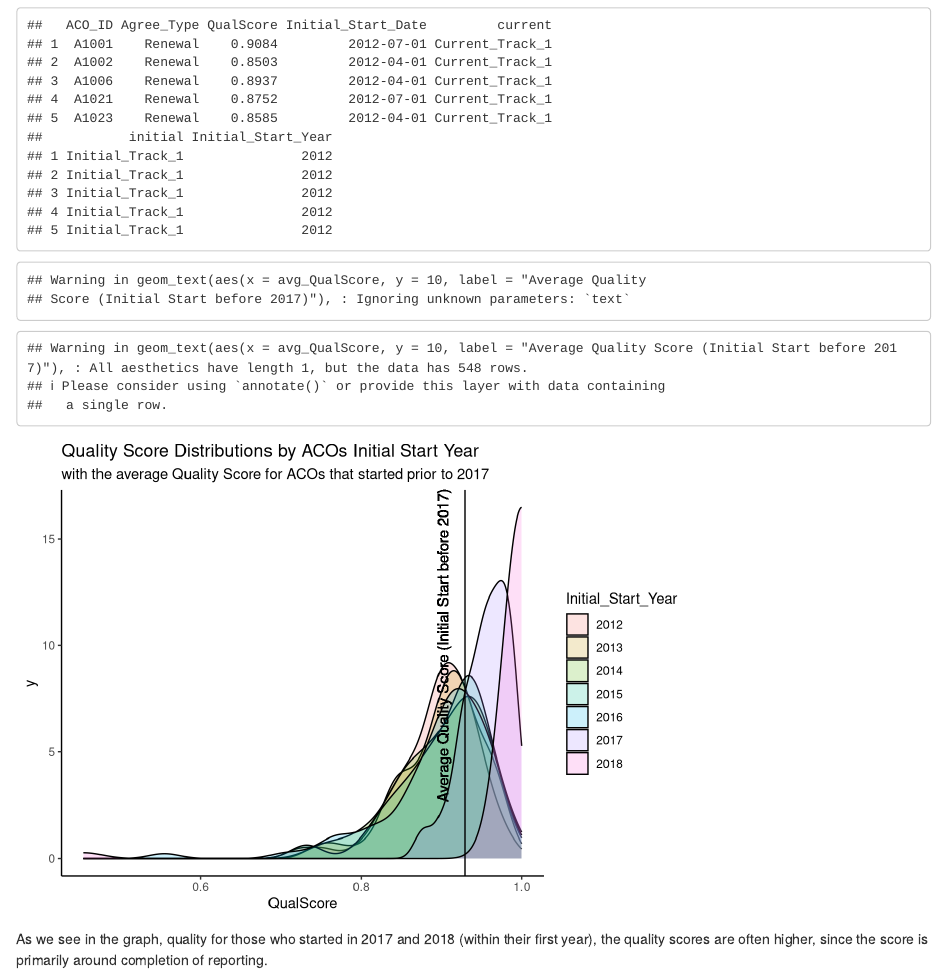
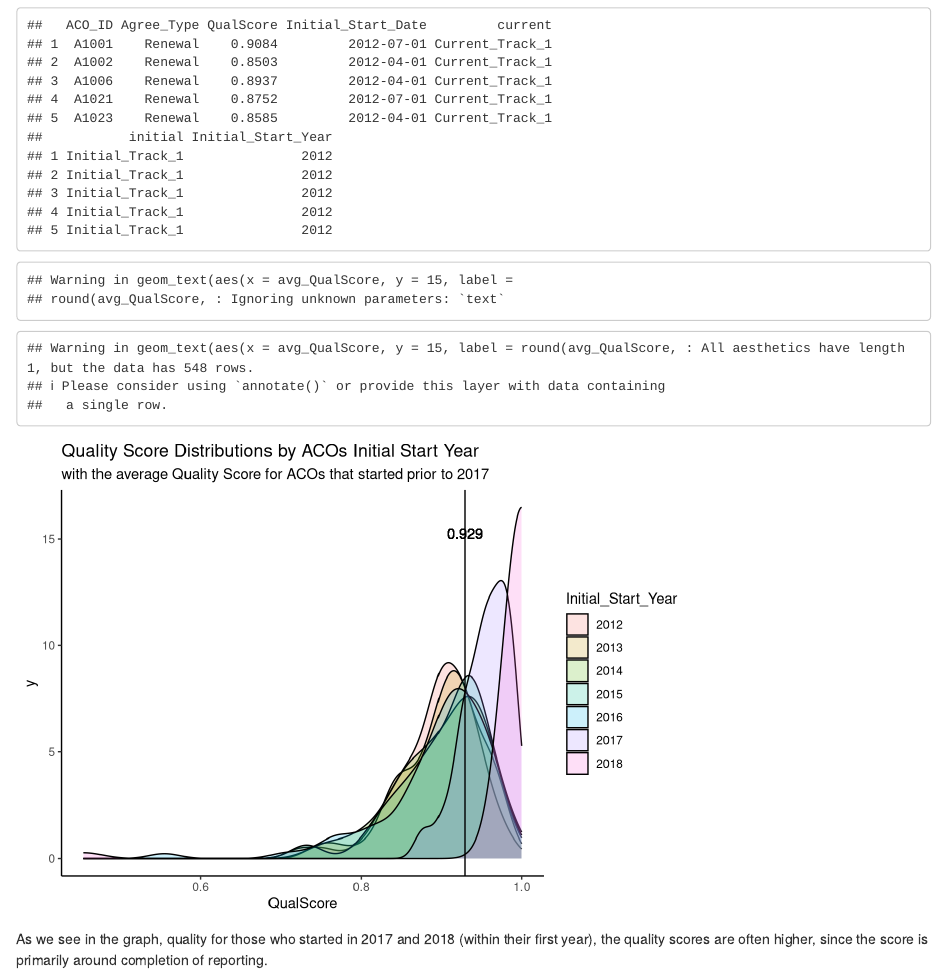
Before and after one commit to karenmjiang/Final-Project, an R Markdown document (ms_3.Rmd): the page in a window 1100 px wide, from 5850 px down. Rendered offline with R 4.5, knitr and Pandoc, with nearby package versions; some code elsewhere in the file could not run offline.

Commit message:
left over commits

```diff
--- a/ms_3.Rmd
+++ b/ms_3.Rmd
@@ -373,7 +373,7 @@ qps_score %>% head(5)
 ggplot(qps_score, aes(x = QualScore)) +
   geom_density(aes(fill = Initial_Start_Year), alpha = 0.2) +
   geom_vline(xintercept = avg_QualScore,) +
-  geom_text(aes(x = avg_QualScore, y = 10, label = "Average Quality Score (Initial Start before 2017)"), angle = 90, vjust = -1.5, text = element_text(size = 8)) +
+  geom_text(aes(x = avg_QualScore, y = 15, label = round(avg_QualScore,3)), vjust = 0, text = element_text(size = 8)) +
   theme_classic() +
   labs(
     title = "Quality Score Distributions by ACOs Initial Start Year",
```
Also changed, not shown: data-dictionary/Dictionary.ACO.SSP.PUF.Y2018.xlsx, ms_3.html, 2 other files.
